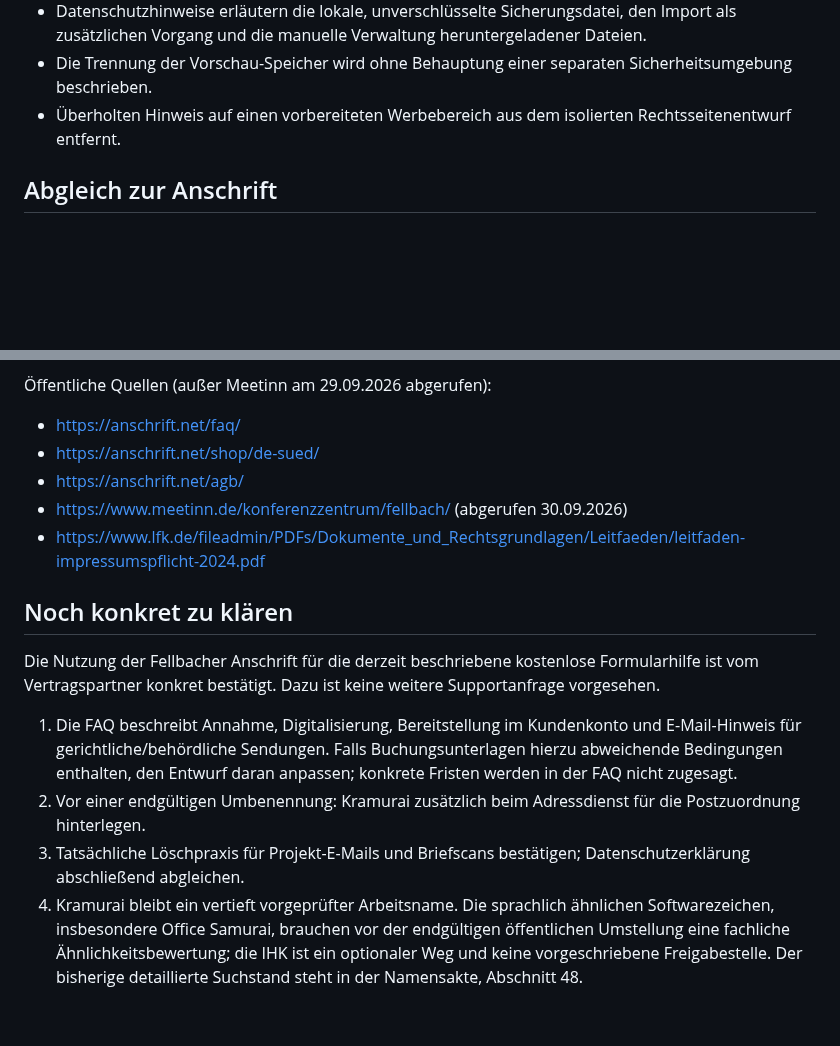
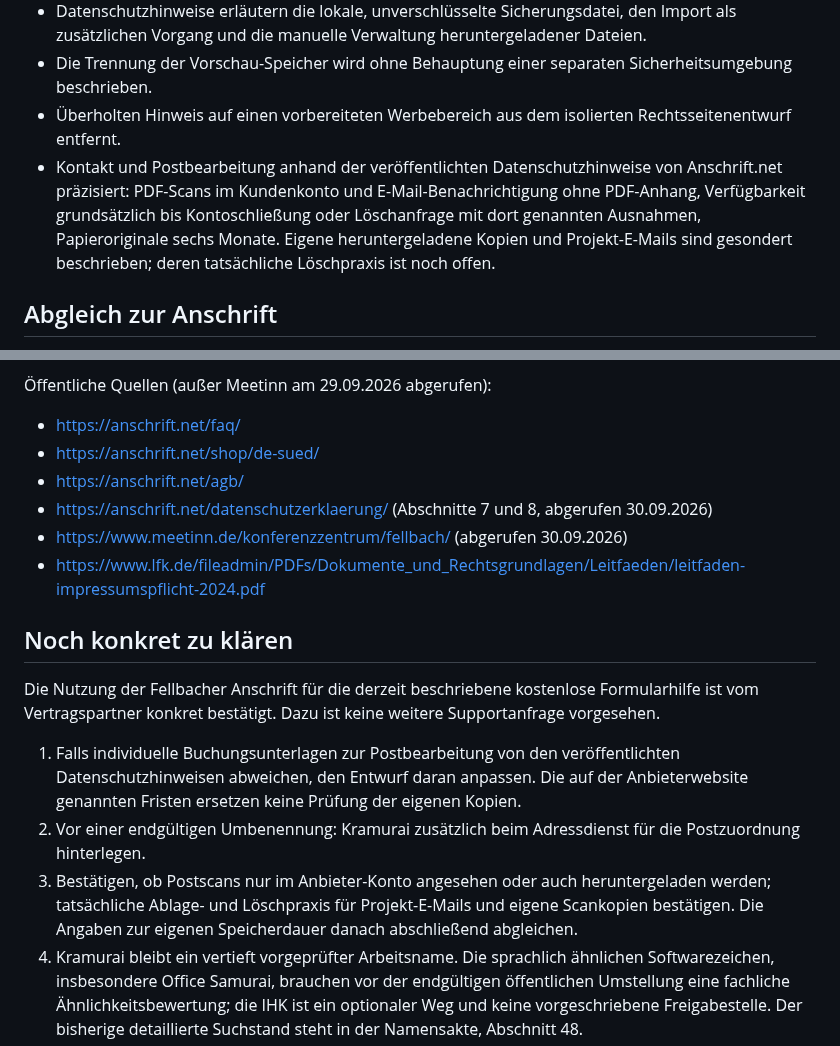
Before and after one commit to FormularFuchs/FormularFuchs.github.io, a Markdown page: RECHTSSEITEN-STATUS.md, 2 parts joined by grey strips. Rendered like a GitHub page; blank space fills up the shorter version.

Commit message:
Track mail service retention and remaining privacy input

```diff
--- a/RECHTSSEITEN-STATUS.md
+++ b/RECHTSSEITEN-STATUS.md
@@ -12,6 +12,7 @@ Die aktuellen Vorschau-Dateien und die zuvor separat vorbereiteten Rechtsseiten
 - Datenschutzhinweise erläutern die lokale, unverschlüsselte Sicherungsdatei, den Import als zusätzlichen Vorgang und die manuelle Verwaltung heruntergeladener Dateien.
 - Die Trennung der Vorschau-Speicher wird ohne Behauptung einer separaten Sicherheitsumgebung beschrieben.
 - Überholten Hinweis auf einen vorbereiteten Werbebereich aus dem isolierten Rechtsseitenentwurf entfernt.
+- Kontakt und Postbearbeitung anhand der veröffentlichten Datenschutzhinweise von Anschrift.net präzisiert: PDF-Scans im Kundenkonto und E-Mail-Benachrichtigung ohne PDF-Anhang, Verfügbarkeit grundsätzlich bis Kontoschließung oder Löschanfrage mit dort genannten Ausnahmen, Papieroriginale sechs Monate. Eigene heruntergeladene Kopien und Projekt-E-Mails sind gesondert beschrieben; deren tatsächliche Löschpraxis ist noch offen.
 
 ## Abgleich zur Anschrift
 
@@ -23,6 +24,7 @@ Die FAQ von Anschrift.net beschreibt ein im Service enthaltenes Workspace-Nutzun
 - https://anschrift.net/faq/
 - https://anschrift.net/shop/de-sued/
 - https://anschrift.net/agb/
+- https://anschrift.net/datenschutzerklaerung/ (Abschnitte 7 und 8, abgerufen 30.09.2026)
 - https://www.meetinn.de/konferenzzentrum/fellbach/ (abgerufen 30.09.2026)
 - https://www.lfk.de/fileadmin/PDFs/Dokumente_und_Rechtsgrundlagen/Leitfaeden/leitfaden-impressumspflicht-2024.pdf
 
@@ -30,9 +32,9 @@ Die FAQ von Anschrift.net beschreibt ein im Service enthaltenes Workspace-Nutzun
 
 Die Nutzung der Fellbacher Anschrift für die derzeit beschriebene kostenlose Formularhilfe ist vom Vertragspartner konkret bestätigt. Dazu ist keine weitere Supportanfrage vorgesehen.
 
-1. Die FAQ beschreibt Annahme, Digitalisierung, Bereitstellung im Kundenkonto und E-Mail-Hinweis für gerichtliche/behördliche Sendungen. Falls Buchungsunterlagen hierzu abweichende Bedingungen enthalten, den Entwurf daran anpassen; konkrete Fristen werden in der FAQ nicht zugesagt.
+1. Falls individuelle Buchungsunterlagen zur Postbearbeitung von den veröffentlichten Datenschutzhinweisen abweichen, den Entwurf daran anpassen. Die auf der Anbieterwebsite genannten Fristen ersetzen keine Prüfung der eigenen Kopien.
 2. Vor einer endgültigen Umbenennung: Kramurai zusätzlich beim Adressdienst für die Postzuordnung hinterlegen.
-3. Tatsächliche Löschpraxis für Projekt-E-Mails und Briefscans bestätigen; Datenschutzerklärung abschließend abgleichen.
+3. Bestätigen, ob Postscans nur im Anbieter-Konto angesehen oder auch heruntergeladen werden; tatsächliche Ablage- und Löschpraxis für Projekt-E-Mails und eigene Scankopien bestätigen. Die Angaben zur eigenen Speicherdauer danach abschließend abgleichen.
 4. Kramurai bleibt ein vertieft vorgeprüfter Arbeitsname. Die sprachlich ähnlichen Softwarezeichen, insbesondere Office Samurai, brauchen vor der endgültigen öffentlichen Umstellung eine fachliche Ähnlichkeitsbewertung; die IHK ist ein optionaler Weg und keine vorgeschriebene Freigabestelle. Der bisherige detaillierte Suchstand steht in der Namensakte, Abschnitt 48.
 5. Falls die Website künftig journalistisch-redaktionelle Inhalte anbietet, die zusätzlichen Angaben nach § 18 Abs. 2 MStV vor Veröffentlichung dieser Inhalte prüfen.
 
```
